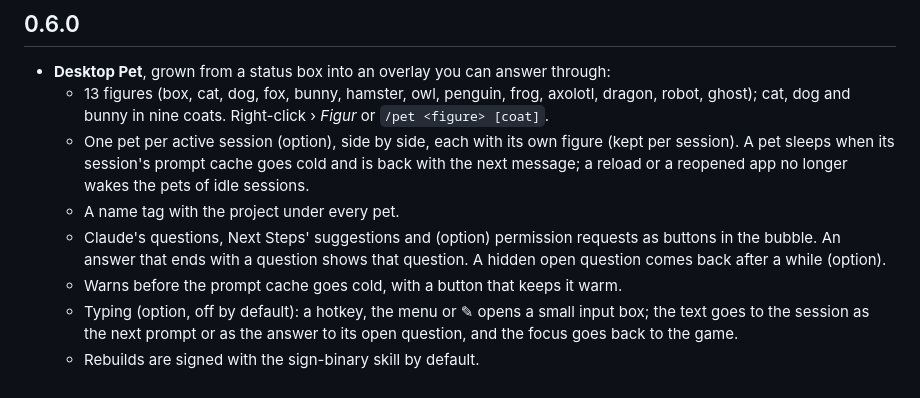
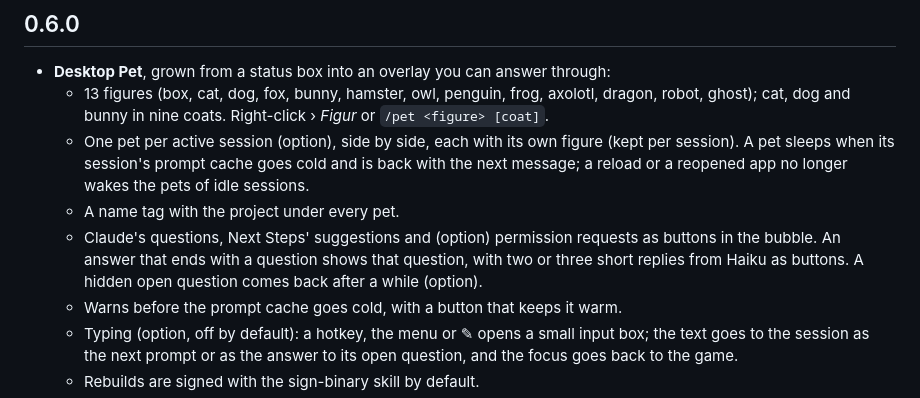
Before and after one commit to LupusMalusDeviant/mod-box, a Markdown page: CHANGELOG.md, the part around the change. Drawn GitHub-style.

Commit message:
Release 0.6.0: reply buttons in the changelog
Co-Authored-By: Claude Opus 5.5 <noreply@anthropic.com>

```diff
--- a/CHANGELOG.md
+++ b/CHANGELOG.md
@@ -6,7 +6,7 @@
   - 13 figures (box, cat, dog, fox, bunny, hamster, owl, penguin, frog, axolotl, dragon, robot, ghost); cat, dog and bunny in nine coats. Right-click › *Figur* or `/pet <figure> [coat]`.
   - One pet per active session (option), side by side, each with its own figure (kept per session). A pet sleeps when its session's prompt cache goes cold and is back with the next message; a reload or a reopened app no longer wakes the pets of idle sessions.
   - A name tag with the project under every pet.
-  - Claude's questions, Next Steps' suggestions and (option) permission requests as buttons in the bubble. An answer that ends with a question shows that question. A hidden open question comes back after a while (option).
+  - Claude's questions, Next Steps' suggestions and (option) permission requests as buttons in the bubble. An answer that ends with a question shows that question, with two or three short replies from Haiku as buttons. A hidden open question comes back after a while (option).
   - Warns before the prompt cache goes cold, with a button that keeps it warm.
   - Typing (option, off by default): a hotkey, the menu or ✎ opens a small input box; the text goes to the session as the next prompt or as the answer to its open question, and the focus goes back to the game.
   - Rebuilds are signed with the sign-binary skill by default.
```
